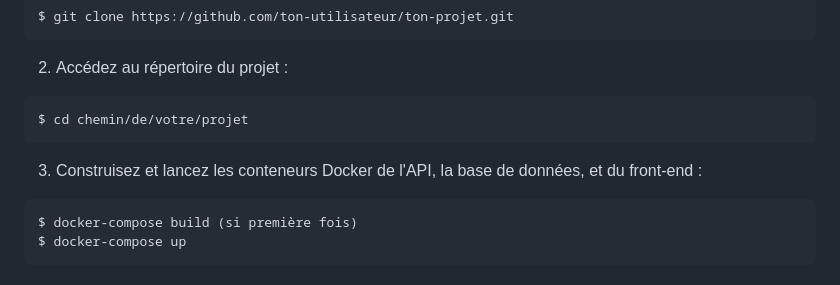
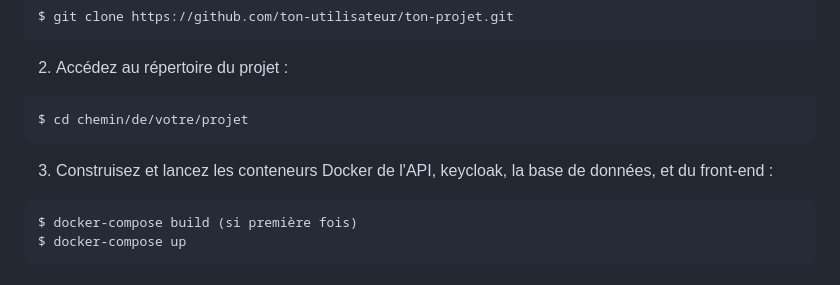
Before and after one commit to kittanh/fullstack-book, a Markdown page: README.md, the part around the change. Rendered like a GitHub page.

````diff
--- a/README.md
+++ b/README.md
@@ -26,7 +26,7 @@ $ git clone https://github.com/ton-utilisateur/ton-projet.git
 ```
 $ cd chemin/de/votre/projet
 ```
-3. Construisez et lancez les conteneurs Docker de l'API, la base de données, et du front-end :
+3. Construisez et lancez les conteneurs Docker de l'API, keycloak, la base de données, et du front-end :
 ```
 $ docker-compose build (si première fois)
 $ docker-compose up
````
